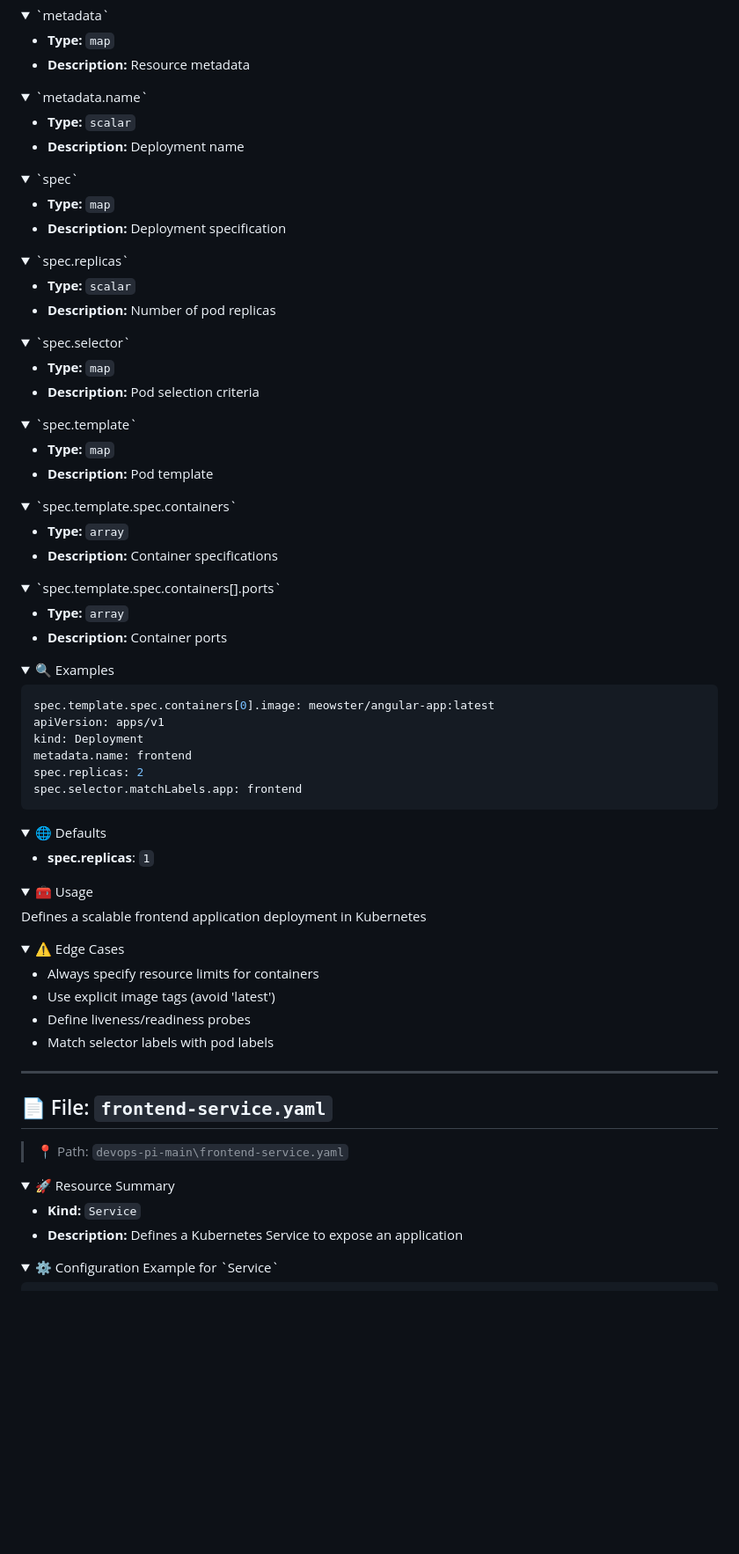
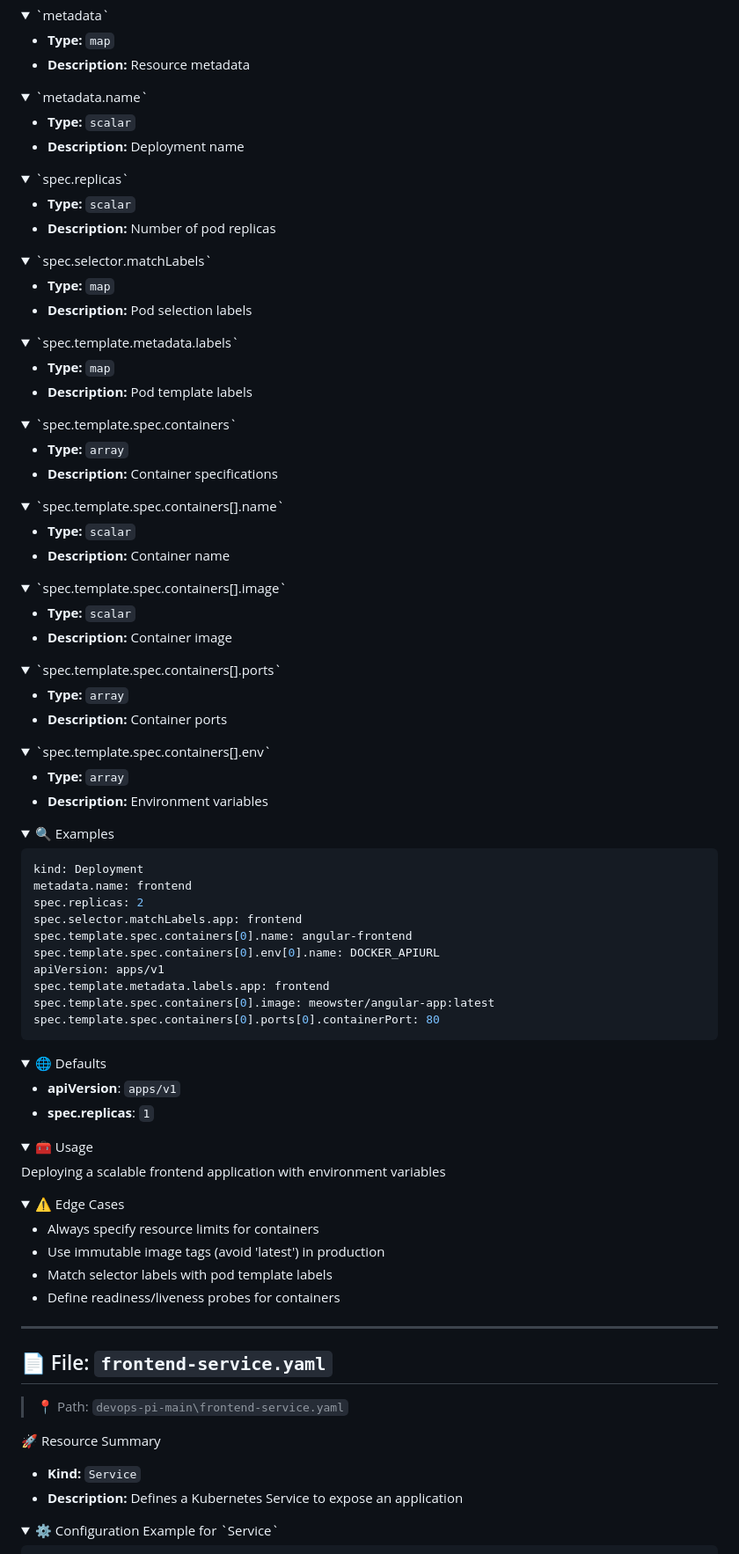
Before and after one commit to MRGHOSJ/DocuPocus, a Markdown page: docs/yamlExample/README.md, the part around one of its changes. Shown at 88% size. GitHub-like rendering; folded sections open; blank space fills up the shorter version.

````diff
--- a/docs/yamlExample/README.md
+++ b/docs/yamlExample/README.md
@@ -372,13 +377,6 @@ spec:
 </details>
 
 <details>
-<summary>`spec`</summary>
-
-- **Type:** `map`
-- **Description:** Deployment specification
-</details>
-
-<details>
 <summary>`spec.replicas`</summary>
 
 - **Type:** `scalar`
@@ -386,17 +384,17 @@ spec:
 </details>
 
 <details>
-<summary>`spec.selector`</summary>
+<summary>`spec.selector.matchLabels`</summary>
 
 - **Type:** `map`
-- **Description:** Pod selection criteria
+- **Description:** Pod selection labels
 </details>
 
 <details>
-<summary>`spec.template`</summary>
+<summary>`spec.template.metadata.labels`</summary>
 
 - **Type:** `map`
-- **Description:** Pod template
+- **Description:** Pod template labels
 </details>
 
 <details>
@@ -407,10 +405,31 @@ spec:
 </details>
 
 <details>
+<summary>`spec.template.spec.containers[].name`</summary>
+
+- **Type:** `scalar`
+- **Description:** Container name
+</details>
+
+<details>
+<summary>`spec.template.spec.containers[].image`</summary>
+
+- **Type:** `scalar`
+- **Description:** Container image
+</details>
+
+<details>
 <summary>`spec.template.spec.containers[].ports`</summary>
 
 - **Type:** `array`
 - **Description:** Container ports
+</details>
+
+<details>
+<summary>`spec.template.spec.containers[].env`</summary>
+
+- **Type:** `array`
+- **Description:** Environment variables
 </details>
 
 </details>
@@ -419,34 +438,39 @@ spec:
 <summary>🔍 Examples</summary>
 
 ```yaml
-spec.template.spec.containers[0].image: meowster/angular-app:latest
-apiVersion: apps/v1
 kind: Deployment
 metadata.name: frontend
 spec.replicas: 2
 spec.selector.matchLabels.app: frontend
+spec.template.spec.containers[0].name: angular-frontend
+spec.template.spec.containers[0].env[0].name: DOCKER_APIURL
+apiVersion: apps/v1
+spec.template.metadata.labels.app: frontend
+spec.template.spec.containers[0].image: meowster/angular-app:latest
+spec.template.spec.containers[0].ports[0].containerPort: 80
 ```
 </details>
 
 <details>
 <summary>🌐 Defaults</summary>
 
+- **apiVersion**: `apps/v1`
 - **spec.replicas**: `1`
 </details>
 
 <details>
 <summary>🧰 Usage</summary>
 
-Defines a scalable frontend application deployment in Kubernetes
+Deploying a scalable frontend application with environment variables
 </details>
 
 <details>
 <summary>⚠️ Edge Cases</summary>
 
 - Always specify resource limits for containers
-- Use explicit image tags (avoid 'latest')
-- Define liveness/readiness probes
-- Match selector labels with pod labels
+- Use immutable image tags (avoid 'latest') in production
+- Match selector labels with pod template labels
+- Define readiness/liveness probes for containers
 </details>
 
 
@@ -456,8 +480,7 @@ Defines a scalable frontend application deployment in Kubernetes
 
 > 📍 Path: `devops-pi-main\frontend-service.yaml`
 
-<details>
-<summary>🚀 Resource Summary</summary>
+🚀 Resource Summary
 
 - **Kind:** `Service`
 - **Description:** Defines a Kubernetes Service to expose an application
````
Also changed, not shown: other parts of docs/yamlExample/README.md (+131 -166 lines).
